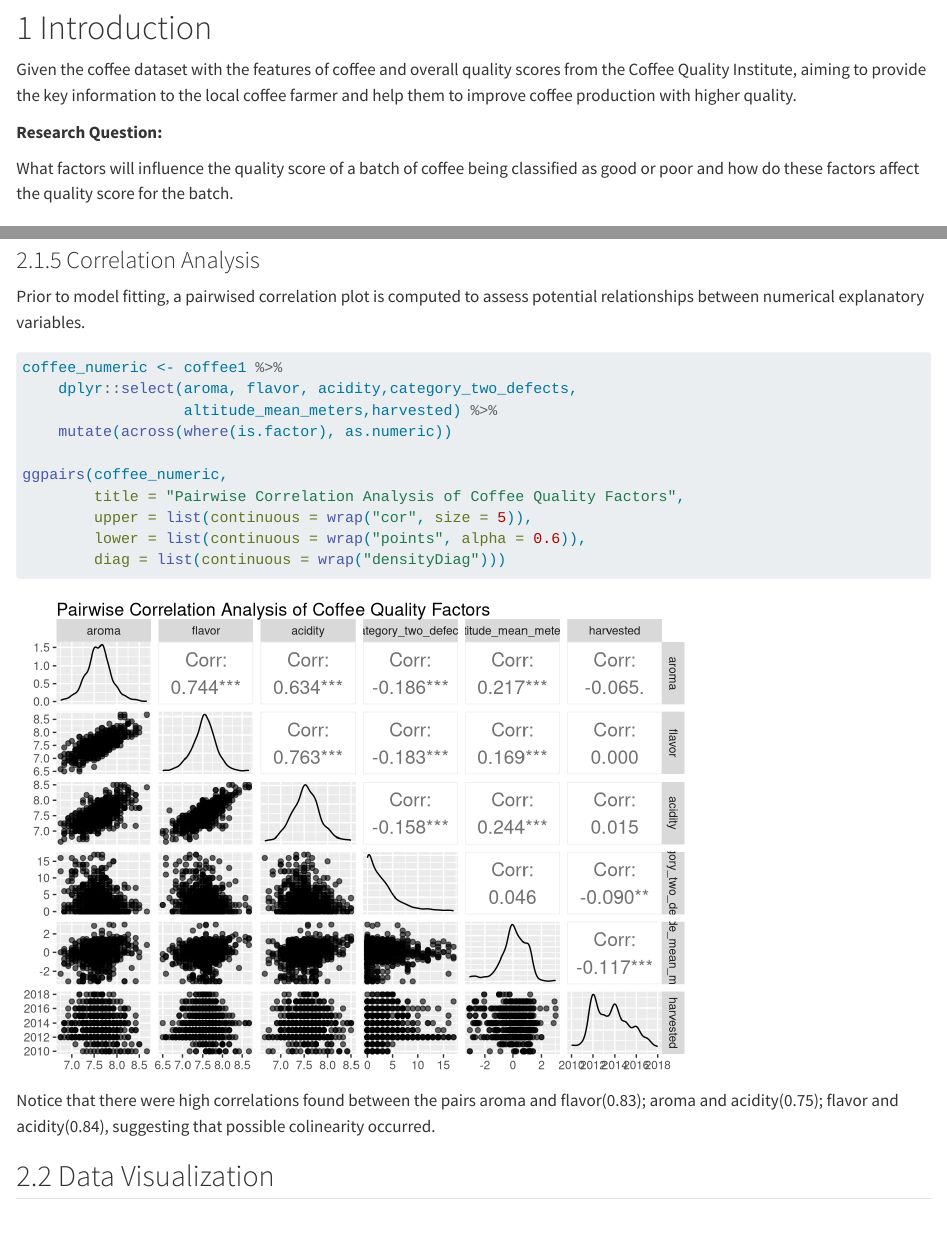
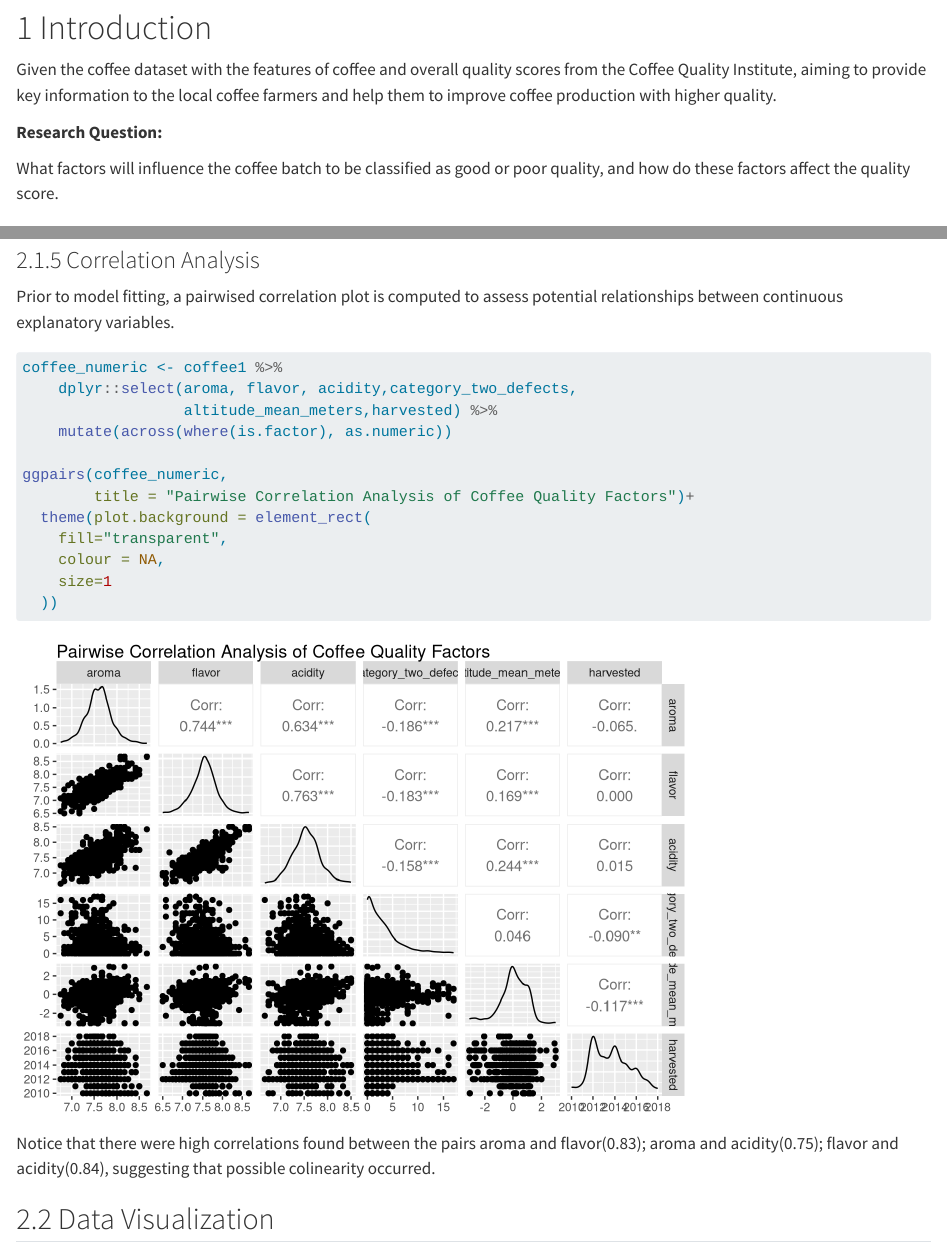
Before and after one commit to Erika026/DAS-Group-13, a Quarto document (project2draft.qmd): the page in a window 1100 px wide, from 480 px down, and a second part further down, joined at a grey line. Rendered offline with R 4.5, knitr and Pandoc in place of Quarto, with nearby package versions; some code elsewhere in the file could not run offline; the gapminder table comes from the copy in Python's plotly package.

Commit message:
Final version finished with last typo fixed (#8)

````diff
--- a/project2draft.qmd
+++ b/project2draft.qmd
@@ -41,11 +41,11 @@ library(broom)
 
 # Introduction
 
-Given the coffee dataset with the features of coffee and overall quality scores from the Coffee Quality Institute, aiming to provide the key information to the local coffee farmer and help them to improve coffee production with higher quality.
+Given the coffee dataset with the features of coffee and overall quality scores from the Coffee Quality Institute, aiming to provide key information to the local coffee farmers and help them to improve coffee production with higher quality.
 
 **Research Question:**
 
-What factors will influence the quality score of a batch of coffee being classified as good or poor and how do these factors affect the quality score for the batch.
+What factors will influence the coffee batch to be classified as good or poor quality, and how do these factors affect the quality score.
 
 # Exploratory Data Analysis
 
@@ -168,7 +168,7 @@ This table provides a structured overview of the dataset, ensuring clarity in va
 
 ### Correlation Analysis
 
-Prior to model fitting, a pairwised correlation plot is computed to assess potential relationships between numerical explanatory variables.
+Prior to model fitting, a pairwised correlation plot is computed to assess potential relationships between continuous explanatory variables.
 
 ```{r}
 #| echo: true
@@ -180,10 +180,12 @@ coffee_numeric <- coffee1 %>%
     mutate(across(where(is.factor), as.numeric))
 
 ggpairs(coffee_numeric,
-        title = "Pairwise Correlation Analysis of Coffee Quality Factors",
-        upper = list(continuous = wrap("cor", size = 5)),
-        lower = list(continuous = wrap("points", alpha = 0.6)),
-        diag = list(continuous = wrap("densityDiag")))
+        title = "Pairwise Correlation Analysis of Coffee Quality Factors")+
+  theme(plot.background = element_rect(
+    fill="transparent",
+    colour = NA,
+    size=1
+  ))
 
 
 ```
````
Also changed, not shown: project2draft.html (added), project2draft.pdf (added), project2draft.qmd (8 more changed lines).
